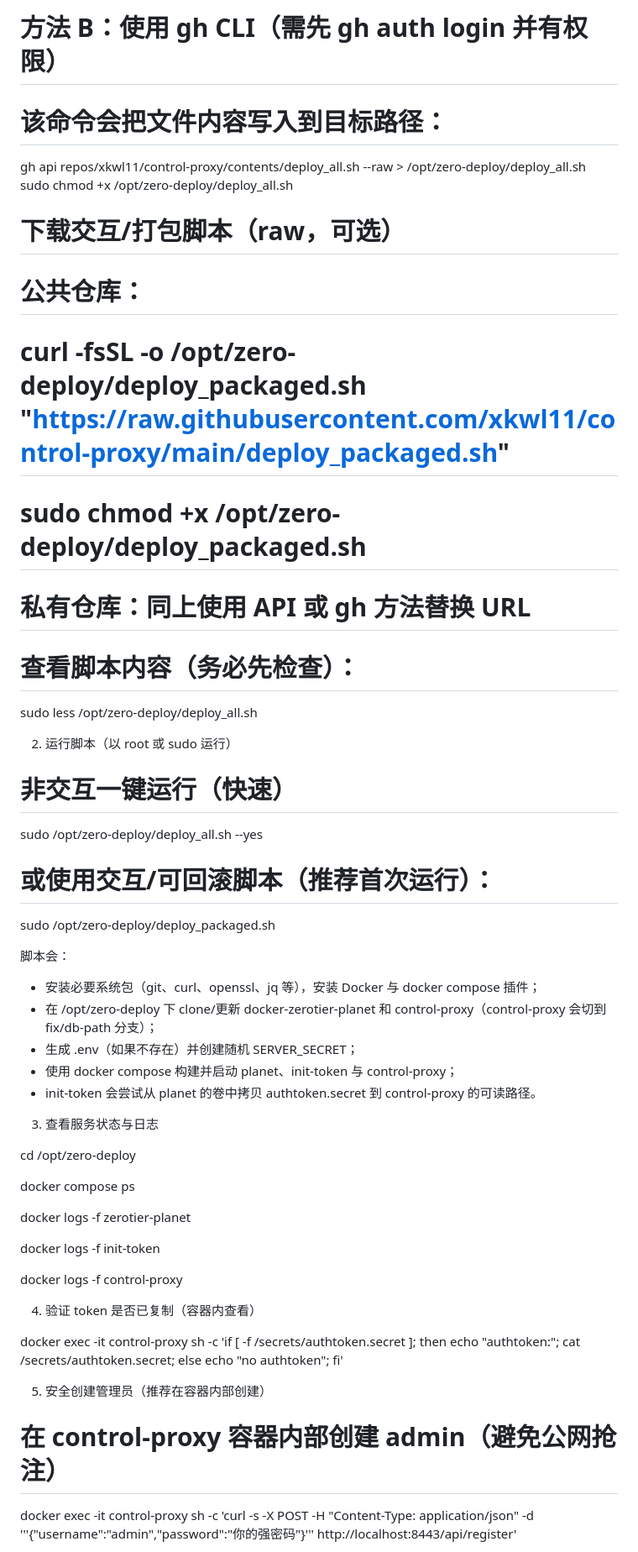
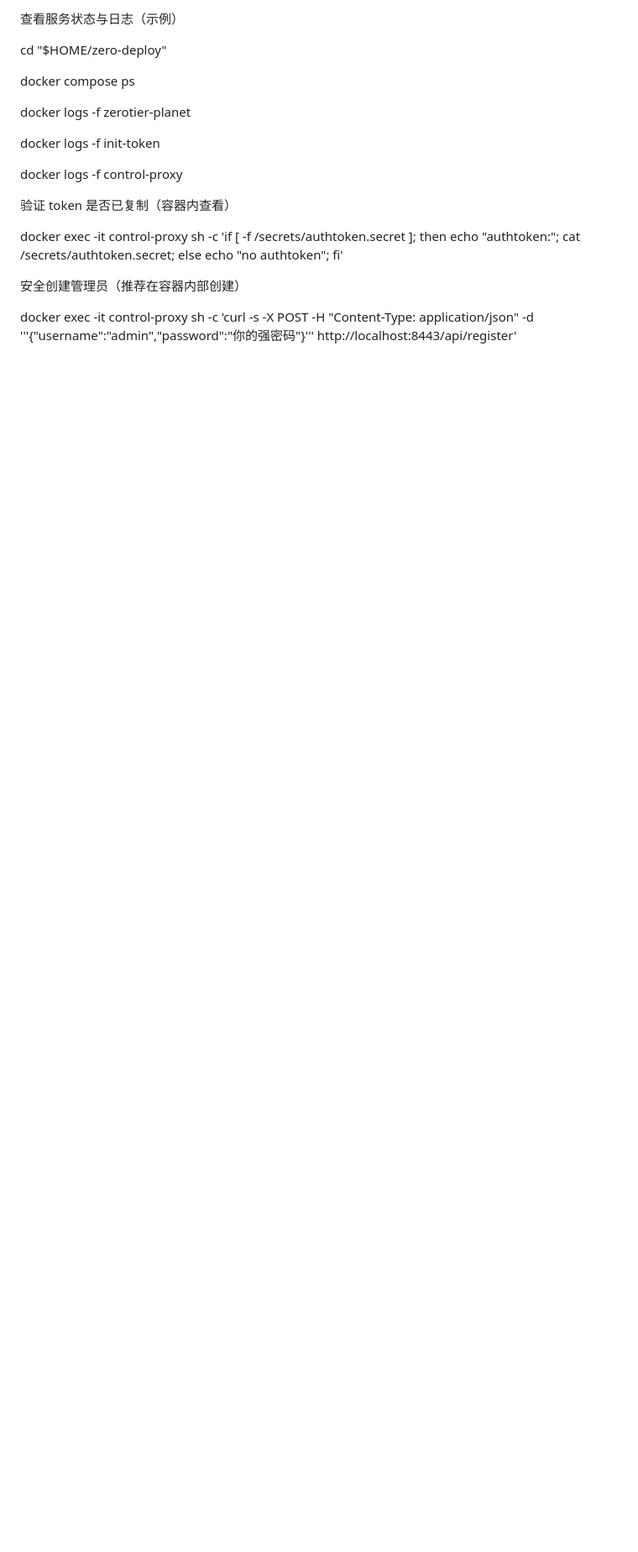
Before and after one commit to xkwl11/control-proxy, a Markdown page: README.md, the part around one of its changes. Shown at 84% size. Drawn GitHub-style; blank space fills up the shorter version.

```diff
--- a/README.md
+++ b/README.md
@@ -53,36 +50,7 @@ sudo chmod +x /opt/zero-deploy/deploy_all.sh
 
-# 方法 B：使用 gh CLI（需先 gh auth login 并有权限）
-# 该命令会把文件内容写入到目标路径：
-gh api repos/xkwl11/control-proxy/contents/deploy_all.sh --raw > /opt/zero-deploy/deploy_all.sh
-sudo chmod +x /opt/zero-deploy/deploy_all.sh
+查看服务状态与日志（示例）
 
-# 下载交互/打包脚本（raw，可选）
-# 公共仓库：
-# curl -fsSL -o /opt/zero-deploy/deploy_packaged.sh "https://raw.githubusercontent.com/xkwl11/control-proxy/main/deploy_packaged.sh"
-# sudo chmod +x /opt/zero-deploy/deploy_packaged.sh
-# 私有仓库：同上使用 API 或 gh 方法替换 URL
-
-# 查看脚本内容（务必先检查）：
-sudo less /opt/zero-deploy/deploy_all.sh
-
-2) 运行脚本（以 root 或 sudo 运行）
-
-# 非交互一键运行（快速）
-sudo /opt/zero-deploy/deploy_all.sh --yes
-
-# 或使用交互/可回滚脚本（推荐首次运行）：
-sudo /opt/zero-deploy/deploy_packaged.sh
-
-脚本会：
-- 安装必要系统包（git、curl、openssl、jq 等），安装 Docker 与 docker compose 插件；
-- 在 /opt/zero-deploy 下 clone/更新 docker-zerotier-planet 和 control-proxy（control-proxy 会切到 fix/db-path 分支）；
-- 生成 .env（如果不存在）并创建随机 SERVER_SECRET；
-- 使用 docker compose 构建并启动 planet、init-token 与 control-proxy；
-- init-token 会尝试从 planet 的卷中拷贝 authtoken.secret 到 control-proxy 的可读路径。
-
-3) 查看服务状态与日志
-
-cd /opt/zero-deploy
+cd "$HOME/zero-deploy"
 
 docker compose ps
 
@@ -92,12 +60,11 @@ docker logs -f init-token
 
 docker logs -f control-proxy
 
-4) 验证 token 是否已复制（容器内查看）
+验证 token 是否已复制（容器内查看）
 
 docker exec -it control-proxy sh -c 'if [ -f /secrets/authtoken.secret ]; then echo "authtoken:"; cat /secrets/authtoken.secret; else echo "no authtoken"; fi'
 
-5) 安全创建管理员（推荐在容器内部创建）
+安全创建管理员（推荐在容器内部创建）
 
-# 在 control-proxy 容器内部创建 admin（避免公网抢注）
 docker exec -it control-proxy sh -c 'curl -s -X POST -H "Content-Type: application/json" -d '\''{"username":"admin","password":"你的强密码"}'\'' http://localhost:8443/api/register'
 
```
Also changed, not shown: other parts of README.md (+32 -49 lines).
